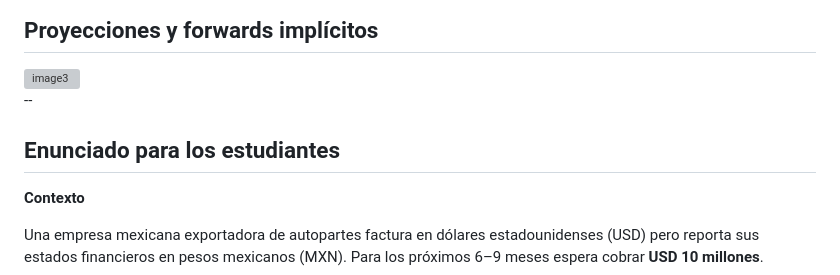
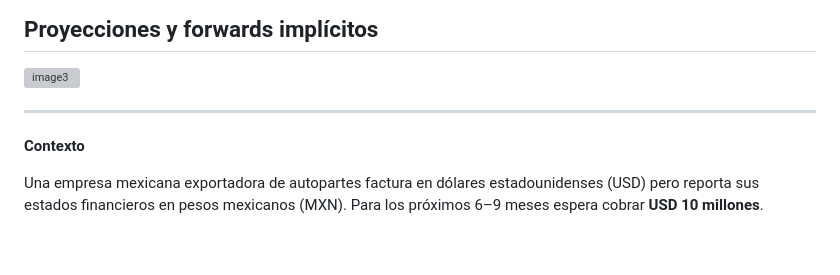
Before and after one commit to andresriofriolara/UTPL_RiesgosFinancieros, a Markdown page: decks/week06/slides.md, the part around one of its changes. GitHub-like rendering; blank space fills up the shorter version; grey boxes are pictures that could not be loaded.

Commit message:
Update slides/co might be ntent

```diff
--- a/decks/week06/slides.md
+++ b/decks/week06/slides.md
@@ -459,9 +459,7 @@ Esto permite construir $VaR/ES$ del remanente si se requiere.
   <img src="images/image3.png" alt="image3" class="r-stretch" />
 </section>
 
---
-
-## Enunciado para los estudiantes
+---
 
 **Contexto**
 
```
Also changed, not shown: other parts of decks/week06/slides.md (+24 -24 lines).
